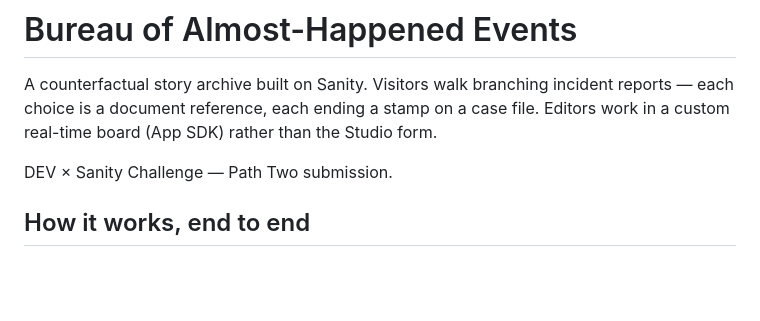
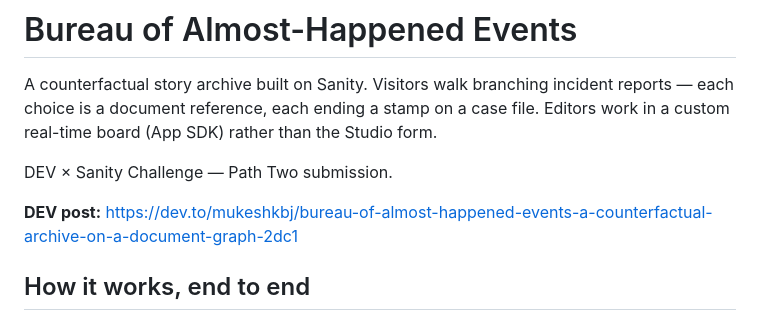
Before and after one commit to mukeshkbj/bureau-events, a Markdown page: README.md, the part around the change. Drawn GitHub-style; blank space fills up the shorter version.

Commit message:
Link published DEV post from README and submission doc

```diff
--- a/README.md
+++ b/README.md
@@ -5,6 +5,8 @@ reports — each choice is a document reference, each ending a stamp on a case f
 Editors work in a custom real-time board (App SDK) rather than the Studio form.
 
 DEV × Sanity Challenge — Path Two submission.
+
+**DEV post:** https://dev.to/mukeshkbj/bureau-of-almost-happened-events-a-counterfactual-archive-on-a-document-graph-2dc1
 
 ## How it works, end to end
 
```
Also changed, not shown: docs/dev-submission.md (+2 -0 lines).
